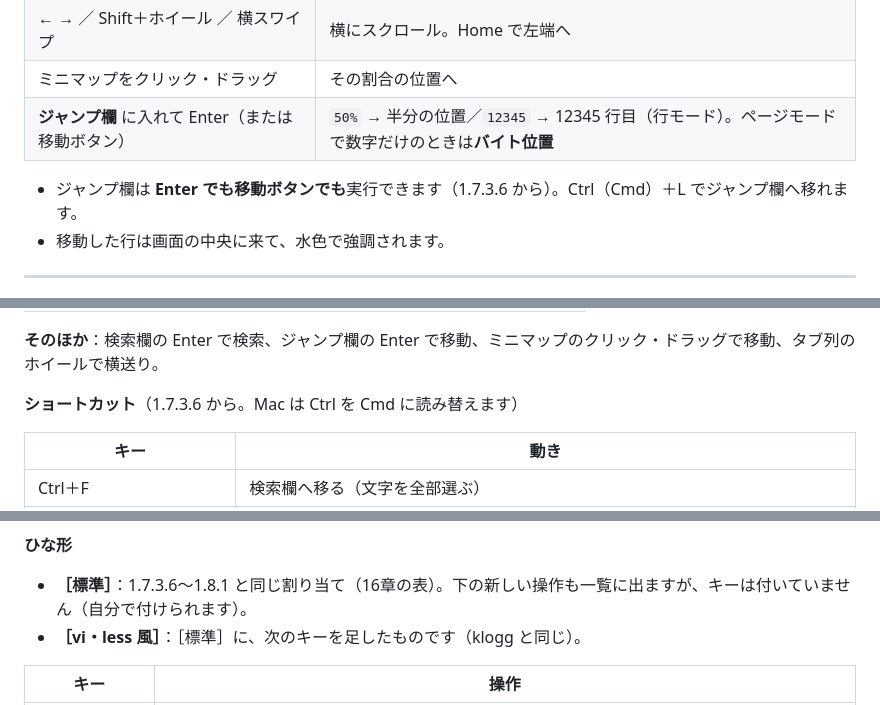
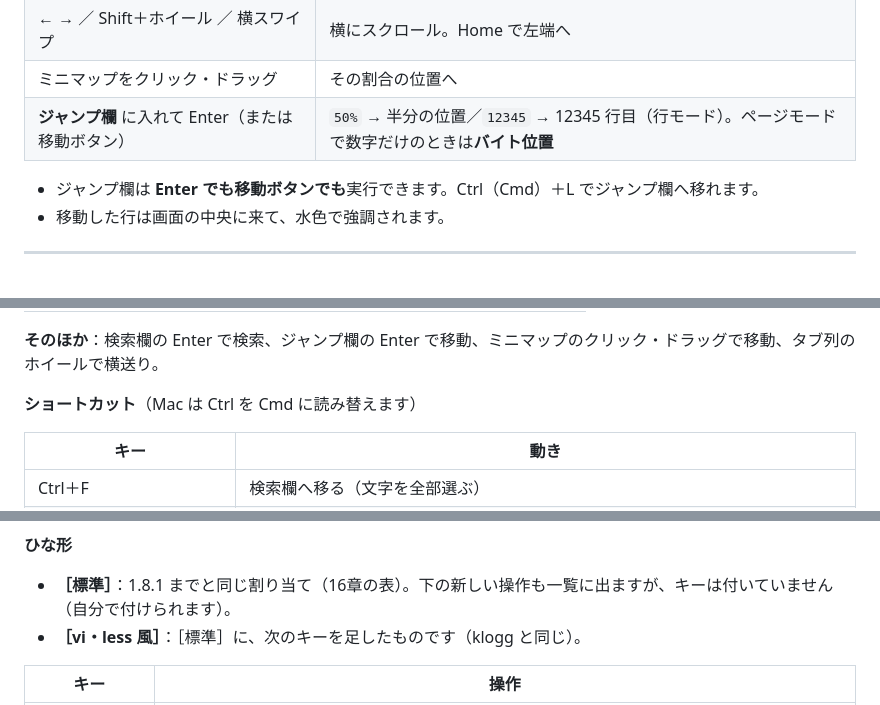
Before and after one commit to amru195704/UwView, a Markdown page: 2-doc/UwView_操作マニュアル.md, 3 parts joined by grey strips. Rendered like a GitHub page.

```diff
--- a/2-doc/UwView_操作マニュアル.md
+++ b/2-doc/UwView_操作マニュアル.md
@@ -108,7 +124,7 @@ UwView は、**開いた瞬間から読める**ように、2段階で動きま
 | ミニマップをクリック・ドラッグ | その割合の位置へ |
 | **ジャンプ欄** に入れて Enter（または移動ボタン） | `50%` → 半分の位置／`12345` → 12345 行目（行モード）。ページモードで数字だけのときは**バイト位置** |
 
-- ジャンプ欄は **Enter でも移動ボタンでも**実行できます（1.7.3.6 から）。Ctrl（Cmd）＋L でジャンプ欄へ移れます。
+- ジャンプ欄は **Enter でも移動ボタンでも**実行できます。Ctrl（Cmd）＋L でジャンプ欄へ移れます。
 - 移動した行は画面の中央に来て、水色で強調されます。
 
 ---
@@ -510,7 +526,7 @@ gz・bz2・xz・lzma・zstd のファイルを開くと、開き方を聞きま
 
 **そのほか**：検索欄の Enter で検索、ジャンプ欄の Enter で移動、ミニマップのクリック・ドラッグで移動、タブ列のホイールで横送り。
 
-**ショートカット**（1.7.3.6 から。Mac は Ctrl を Cmd に読み替えます）
+**ショートカット**（Mac は Ctrl を Cmd に読み替えます）
 
 | キー | 動き |
 |---|---|
@@ -566,7 +582,7 @@ gz・bz2・xz・lzma・zstd のファイルを開くと、開き方を聞きま
 
 **ひな形**
 
-- **［標準］**：1.7.3.6〜1.8.1 と同じ割り当て（16章の表）。下の新しい操作も一覧に出ますが、キーは付いていません（自分で付けられます）。
+- **［標準］**：1.8.1 までと同じ割り当て（16章の表）。下の新しい操作も一覧に出ますが、キーは付いていません（自分で付けられます）。
 - **［vi・less 風］**：［標準］に、次のキーを足したものです（klogg と同じ）。
 
 | キー | 操作 |
```
Also changed, not shown: other parts of 2-doc/UwView_操作マニュアル.md (+27 -11 lines), 2-doc/images/uvf-gui-screen.png, 2 other files.
